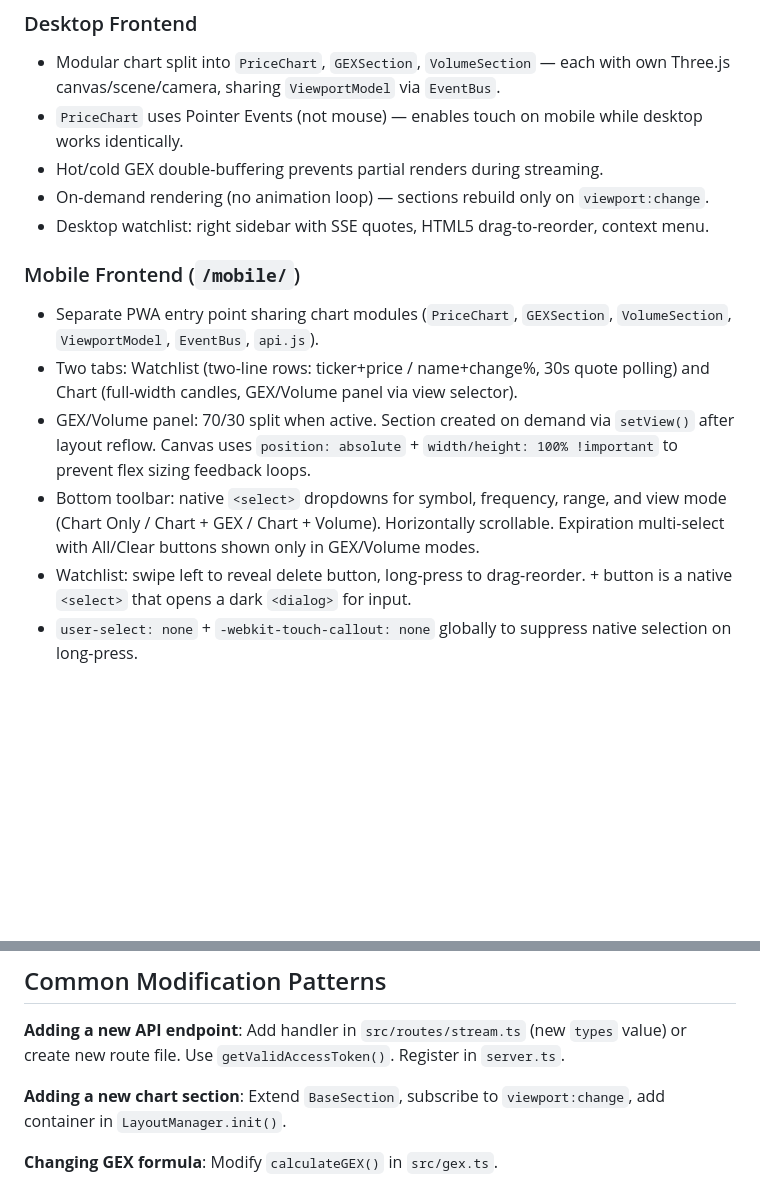
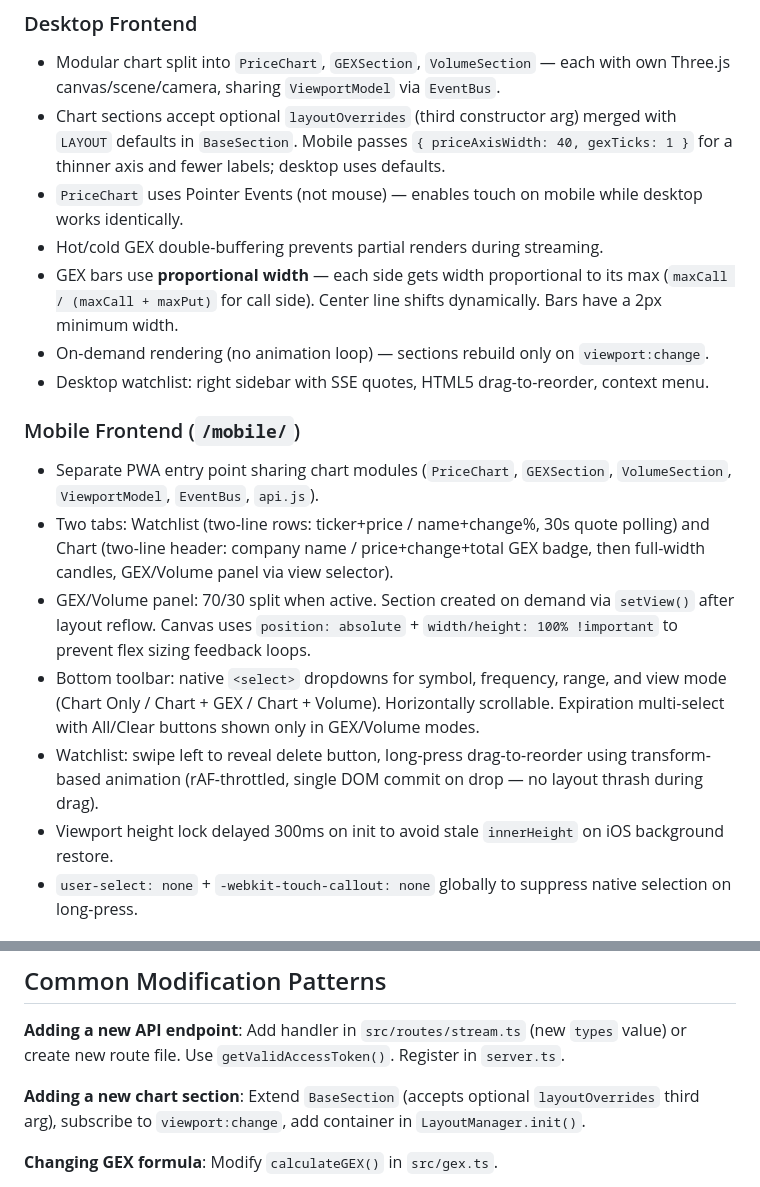
Before and after one commit to abhishek-cha/gex-dash, a Markdown page: .claude/CLAUDE.md, 2 parts joined by grey strips. GitHub-like rendering; blank space fills up the shorter version.

```diff
--- a/.claude/CLAUDE.md
+++ b/.claude/CLAUDE.md
@@ -75,18 +75,21 @@ The frontend uses native ES modules (no build step). Three.js loaded via CDN imp
 ### Desktop Frontend
 
 - Modular chart split into `PriceChart`, `GEXSection`, `VolumeSection` — each with own Three.js canvas/scene/camera, sharing `ViewportModel` via `EventBus`.
+- Chart sections accept optional `layoutOverrides` (third constructor arg) merged with `LAYOUT` defaults in `BaseSection`. Mobile passes `{ priceAxisWidth: 40, gexTicks: 1 }` for a thinner axis and fewer labels; desktop uses defaults.
 - `PriceChart` uses Pointer Events (not mouse) — enables touch on mobile while desktop works identically.
 - Hot/cold GEX double-buffering prevents partial renders during streaming.
+- GEX bars use **proportional width** — each side gets width proportional to its max (`maxCall / (maxCall + maxPut)` for call side). Center line shifts dynamically. Bars have a 2px minimum width.
 - On-demand rendering (no animation loop) — sections rebuild only on `viewport:change`.
 - Desktop watchlist: right sidebar with SSE quotes, HTML5 drag-to-reorder, context menu.
 
 ### Mobile Frontend (`/mobile/`)
 
 - Separate PWA entry point sharing chart modules (`PriceChart`, `GEXSection`, `VolumeSection`, `ViewportModel`, `EventBus`, `api.js`).
-- Two tabs: Watchlist (two-line rows: ticker+price / name+change%, 30s quote polling) and Chart (full-width candles, GEX/Volume panel via view selector).
+- Two tabs: Watchlist (two-line rows: ticker+price / name+change%, 30s quote polling) and Chart (two-line header: company name / price+change+total GEX badge, then full-width candles, GEX/Volume panel via view selector).
 - GEX/Volume panel: 70/30 split when active. Section created on demand via `setView()` after layout reflow. Canvas uses `position: absolute` + `width/height: 100% !important` to prevent flex sizing feedback loops.
 - Bottom toolbar: native `<select>` dropdowns for symbol, frequency, range, and view mode (Chart Only / Chart + GEX / Chart + Volume). Horizontally scrollable. Expiration multi-select with All/Clear buttons shown only in GEX/Volume modes.
-- Watchlist: swipe left to reveal delete button, long-press to drag-reorder. + button is a native `<select>` that opens a dark `<dialog>` for input.
+- Watchlist: swipe left to reveal delete button, long-press drag-to-reorder using transform-based animation (rAF-throttled, single DOM commit on drop — no layout thrash during drag).
+- Viewport height lock delayed 300ms on init to avoid stale `innerHeight` on iOS background restore.
 - `user-select: none` + `-webkit-touch-callout: none` globally to suppress native selection on long-press.
 
 ## Key Patterns
@@ -102,7 +105,7 @@ The frontend uses native ES modules (no build step). Three.js loaded via CDN imp
 
 **Adding a new API endpoint**: Add handler in `src/routes/stream.ts` (new `types` value) or create new route file. Use `getValidAccessToken()`. Register in `server.ts`.
 
-**Adding a new chart section**: Extend `BaseSection`, subscribe to `viewport:change`, add container in `LayoutManager.init()`.
+**Adding a new chart section**: Extend `BaseSection` (accepts optional `layoutOverrides` third arg), subscribe to `viewport:change`, add container in `LayoutManager.init()`.
 
 **Changing GEX formula**: Modify `calculateGEX()` in `src/gex.ts`.
 
```
Also changed, not shown: README.md (+2 -2 lines).
